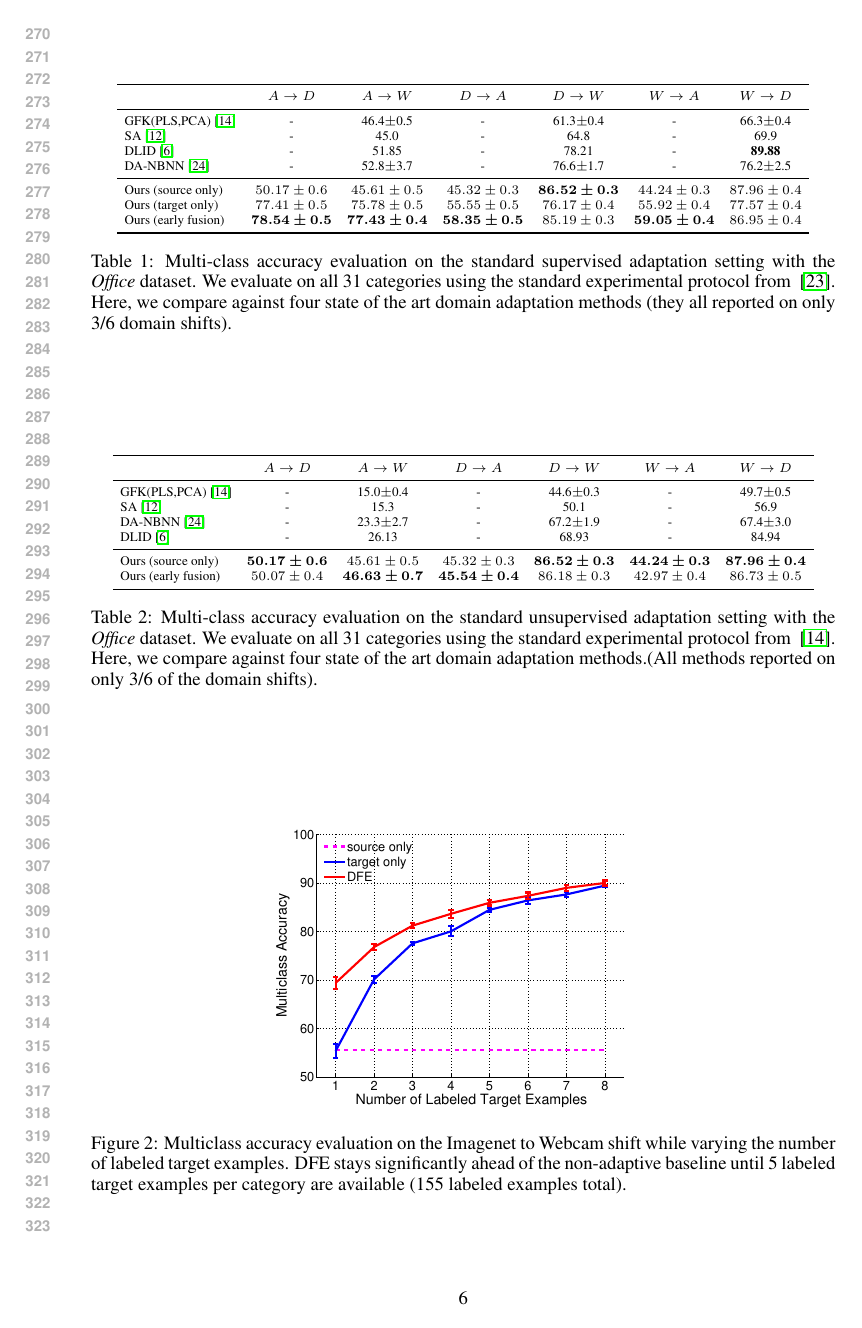
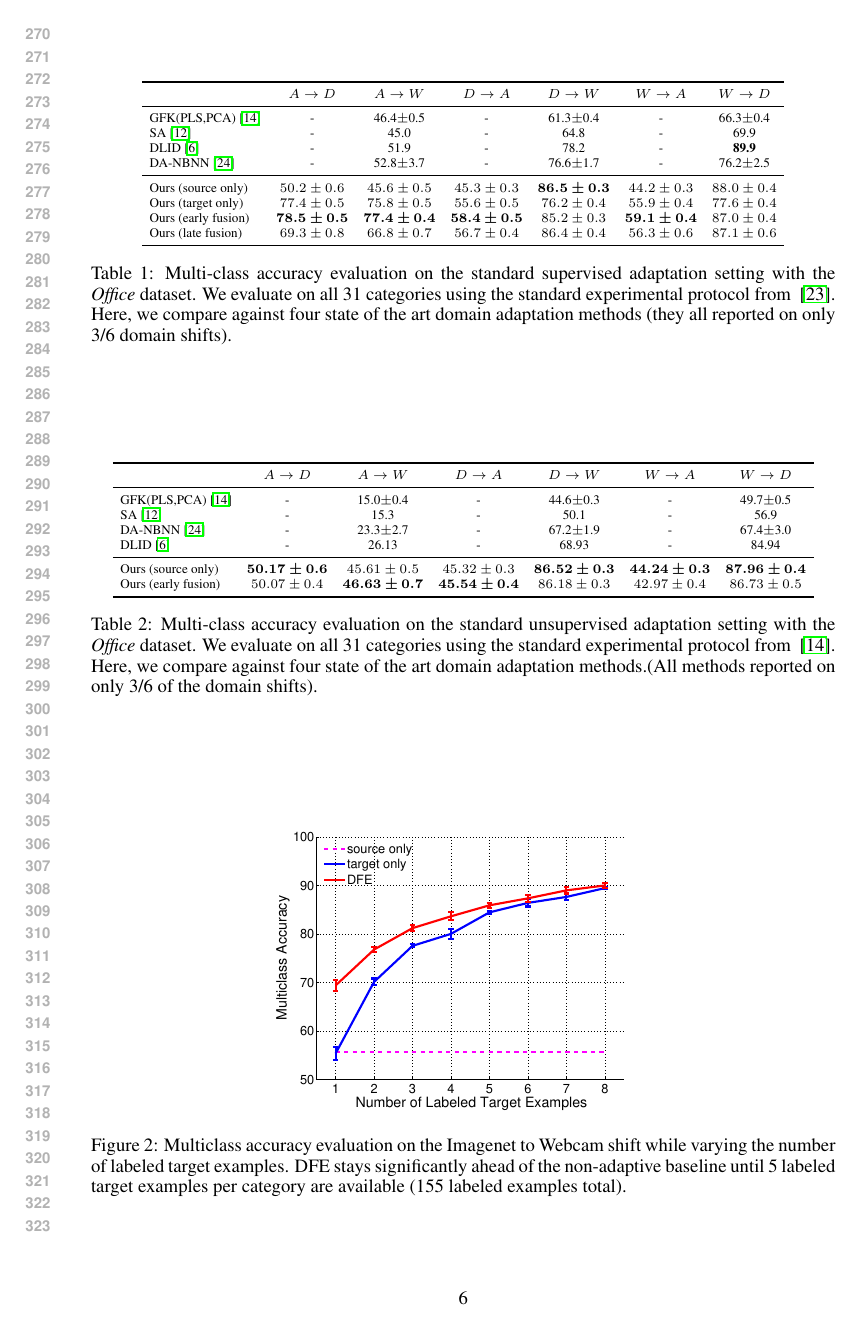
Before and after one commit to trevordarrell/2014-nips-deep-da, a LaTeX paper (2014-nips-deep-da.tex, which reads tables/full_office_table.tex): page 6 of 9. Compiled offline with pdfLaTeX.

Commit message:
Added linint results to full office table, switched to 1 dec point

```diff
--- a/tables/full_office_table.tex
+++ b/tables/full_office_table.tex
@@ -8,12 +8,13 @@
 \midrule
 GFK(PLS,PCA)~\cite{gong-cvpr12} & - & 46.4$\pm$0.5 & - & 61.3$\pm$0.4 & - & 66.3$\pm$0.4\\
 SA~\cite{fernando-iccv13} & - & 45.0 & - & 64.8 & - & 69.9\\
-DLID~\cite{ref:dlid} & - & 51.85 & - & 78.21 & - & \bf{89.88}\\
+DLID~\cite{ref:dlid} & - & 51.9 & - & 78.2 & - & \bf{89.9}\\
 DA-NBNN~\cite{da-nbnn} & - & 52.8$\pm$3.7 & - & 76.6$\pm$1.7 &           - & 76.2$\pm$2.5\\
 \midrule
- Ours (source only)   & $50.17 \pm 0.6$     & $45.61 \pm 0.5$     & $45.32 \pm 0.3$     & $\bm{86.52 \pm 0.3}$     & $44.24 \pm 0.3$     & $87.96 \pm 0.4$     \\
- Ours (target only)   & $77.41 \pm 0.5$     & $75.78 \pm 0.5$     & $55.55 \pm 0.5$     & $76.17 \pm 0.4$     & $55.92 \pm 0.4$     & $77.57 \pm 0.4$     \\
-Ours (early fusion)& $\bm{78.54 \pm 0.5}$     & $\bm{77.43 \pm 0.4}$     & $\bm{58.35 \pm 0.5}$     & $85.19 \pm 0.3$     & $\bm{59.05 \pm 0.4}$     & $86.95 \pm 0.4$     \\
+ Ours (source only)   & $50.2 \pm 0.6$     & $45.6 \pm 0.5$     & $45.3 \pm 0.3$     & $\bm{86.5 \pm 0.3}$     & $44.2 \pm 0.3$     & $88.0 \pm 0.4$     \\
+ Ours (target only)   & $77.4 \pm 0.5$     & $75.8 \pm 0.5$     & $55.6 \pm 0.5$     & $76.2 \pm 0.4$     & $55.9 \pm 0.4$     & $77.6 \pm 0.4$     \\
+Ours (early fusion)& $\bm{78.5 \pm 0.5}$     & $\bm{77.4 \pm 0.4}$     & $\bm{58.4 \pm 0.5}$     & $85.2 \pm 0.3$     & $\bm{59.1 \pm 0.4}$     & $87.0 \pm 0.4$     \\
+Ours (late fusion)& $69.3 \pm 0.8$ & $66.8 \pm 0.7$ & $56.7 \pm 0.4$ & $86.4 \pm 0.4$ & $56.3 \pm 0.6$ & $87.1 \pm 0.6$ \\
 \bottomrule
 \end{tabular}
 
```
